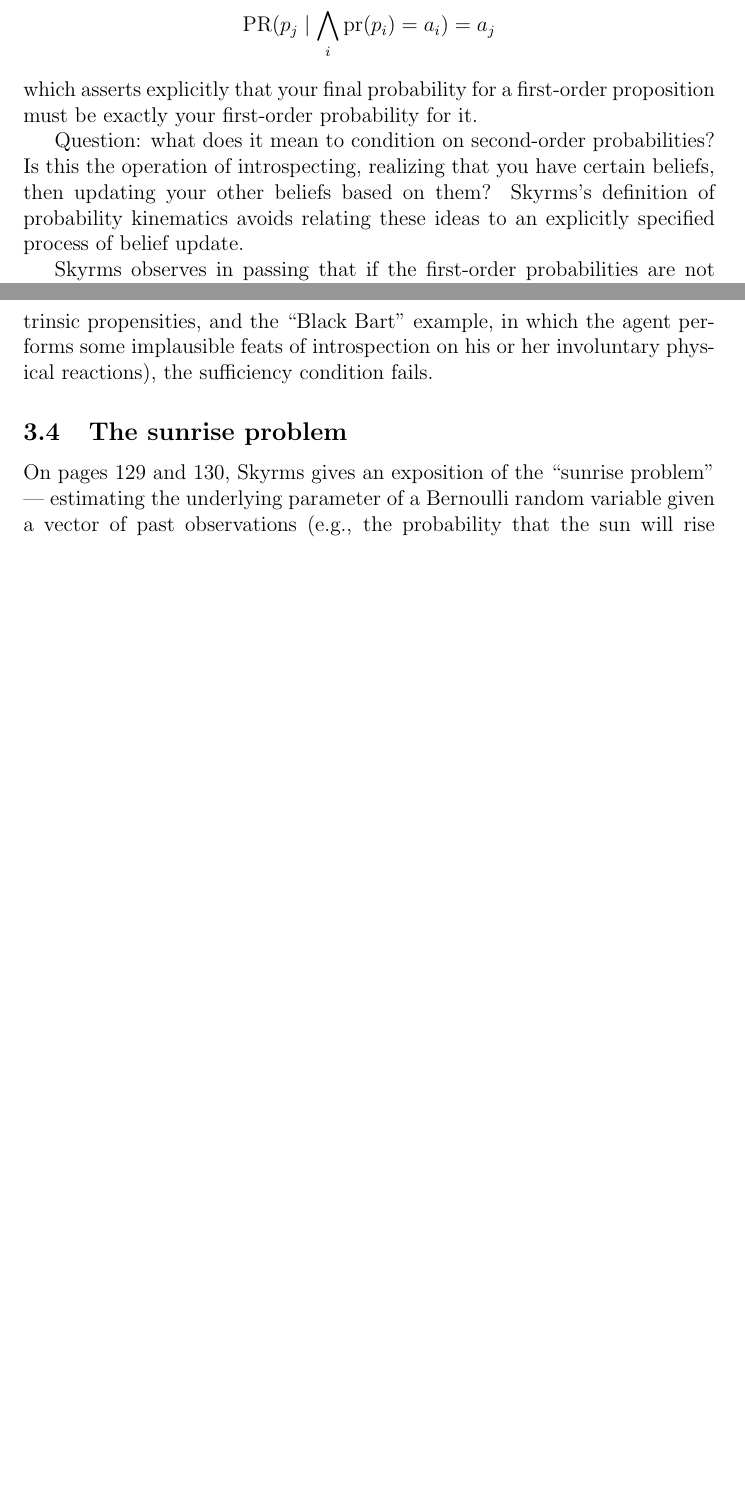
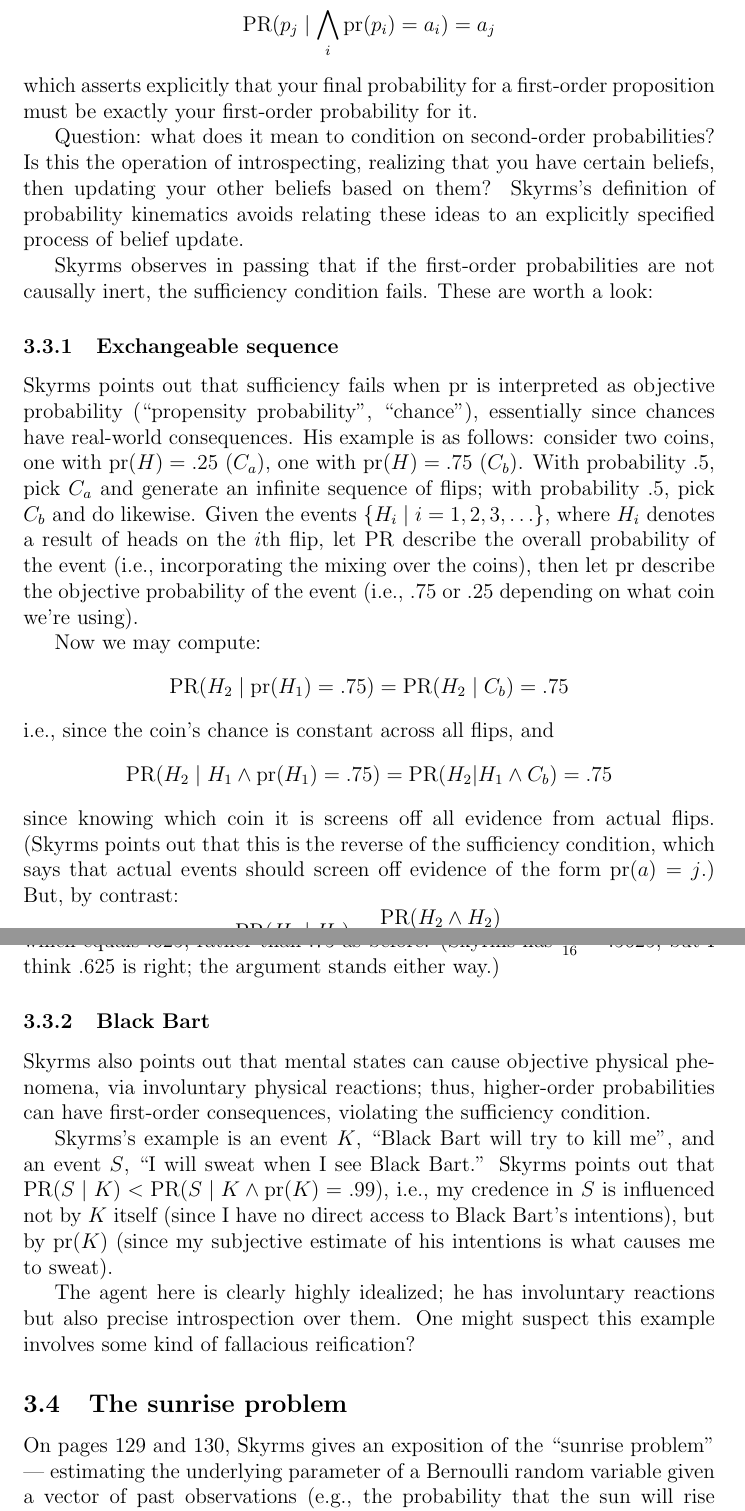
Before and after one commit to slingamn/philosophy, a LaTeX document (skyrms_handout/handout.tex): two parts of pages 3 and 4 of 6 before the commit and two parts of pages 4 and 5 of 8 after it, joined at a grey line, cut so that both start at the same text, the shorter picture padded with empty space. Compiled offline with pdfLaTeX.

Commit message:
revisions from discussion with prof.

```diff
--- a/skyrms_handout/handout.tex
+++ b/skyrms_handout/handout.tex
@@ -90,7 +100,26 @@ which asserts explicitly that your final probability for a first-order propositi
 
 Question: what does it mean to condition on second-order probabilities? Is this the operation of introspecting, realizing that you have certain beliefs, then updating your other beliefs based on them? Skyrms's definition of probability kinematics avoids relating these ideas to an explicitly specified process of belief update.
 
-Skyrms observes in passing that if the first-order probabilities are not causally inert (the ``exchangeable sequence'' example, in which they are intrinsic propensities, and the ``Black Bart'' example, in which the agent performs some implausible feats of introspection on his or her involuntary physical reactions), the sufficiency condition fails.
+Skyrms observes in passing that if the first-order probabilities are not causally inert, the sufficiency condition fails. These are worth a look:
+
+\subsubsection{Exchangeable sequence}
+Skyrms points out that sufficiency fails when $\text{pr}$ is interpreted as objective probability (``propensity probability'', ``chance''), essentially since chances have real-world consequences. His example is as follows: consider two coins, one with $\text{pr}(H) = .25$ ($C_a$), one with $\text{pr}(H) = .75$ ($C_b$). With probability $.5$, pick $C_a$ and generate an infinite sequence of flips; with probability $.5$, pick $C_b$ and do likewise. Given the events $\{H_i \mid i = 1, 2, 3, \ldots\}$, where $H_i$ denotes a result of heads on the $i$th flip, let $\text{PR}$ describe the overall probability of the event (i.e., incorporating the mixing over the coins), then let $\text{pr}$ describe the objective probability of the event (i.e., $.75$ or $.25$ depending on what coin we're using).
+
+Now we may compute:
+$$\text{PR}(H_2 \mid \text{pr}(H_1) = .75) = \text{PR}(H_2 \mid C_b) = .75$$
+i.e., since the coin's chance is constant across all flips, and
+$$\text{PR}(H_2 \mid H_1 \land \text{pr}(H_1) = .75) = \text{PR}(H_2 | H_1 \land C_b) = .75$$
+since knowing which coin it is screens off all evidence from actual flips. (Skyrms points out that this is the reverse of the sufficiency condition, which says that actual events should screen off evidence of the form $\text{pr}(a) = j$.) But, by contrast:
+$$\text{PR}(H_2 \mid H_1) = \frac{\text{PR}(H_2 \land H_2)}{\text{PR}(H_1)}$$
+$$= \frac{\text{PR}(H_1 \land H_2 \mid C_a)\text{PR}(C_a) + \text{PR}(H_1 \land H_2 \mid C_b)\text{PR}(C_b)}{\text{PR}(H_1 \mid C_a)\text{PR}(C_a) + \text{PR}(H_2 \mid C_b)\text{PR}(C_b)} = \frac{.25^2 \cdot .5 + .75^2 \cdot .5}{.5 \cdot .25 + .5 \cdot .75}$$
+which equals $.625$, rather than $.75$ as before. (Skyrms has $\frac{9}{16} = .5625$, but I think $.625$ is right; the argument stands either way.)
+
+\subsubsection{Black Bart}
+Skyrms also points out that mental states can cause objective physical phenomena, via involuntary physical reactions; thus, higher-order probabilities can have first-order consequences, violating the sufficiency condition.
+
+Skyrms's example is an event $K$, ``Black Bart will try to kill me'', and an event $S$, ``I will sweat when I see Black Bart.'' Skyrms points out that $\text{PR}(S \mid K) < \text{PR}(S \mid K \land \text{pr}(K) = .99)$, i.e., my credence in $S$ is influenced not by $K$ itself (since I have no direct access to Black Bart's intentions), but by $\text{pr}(K)$ (since my subjective estimate of his intentions is what causes me to sweat).
+
+The agent here is clearly highly idealized; he has involuntary reactions but also precise introspection over them. One might suspect this example involves some kind of fallacious reification?
 
 \subsection{The sunrise problem}
 On pages 129 and 130, Skyrms gives an exposition of the ``sunrise problem'' --- estimating the underlying parameter of a Bernoulli random variable given a vector of past observations (e.g., the probability that the sun will rise tomorrow, given that it has risen every day so far). I'm not sure what the significance of this is; it looks like a standard Bayesian analysis and does not appear to refer to higher-order probabilities.
```
Also changed, not shown: skyrms_handout/handout.tex (23 more changed lines).
